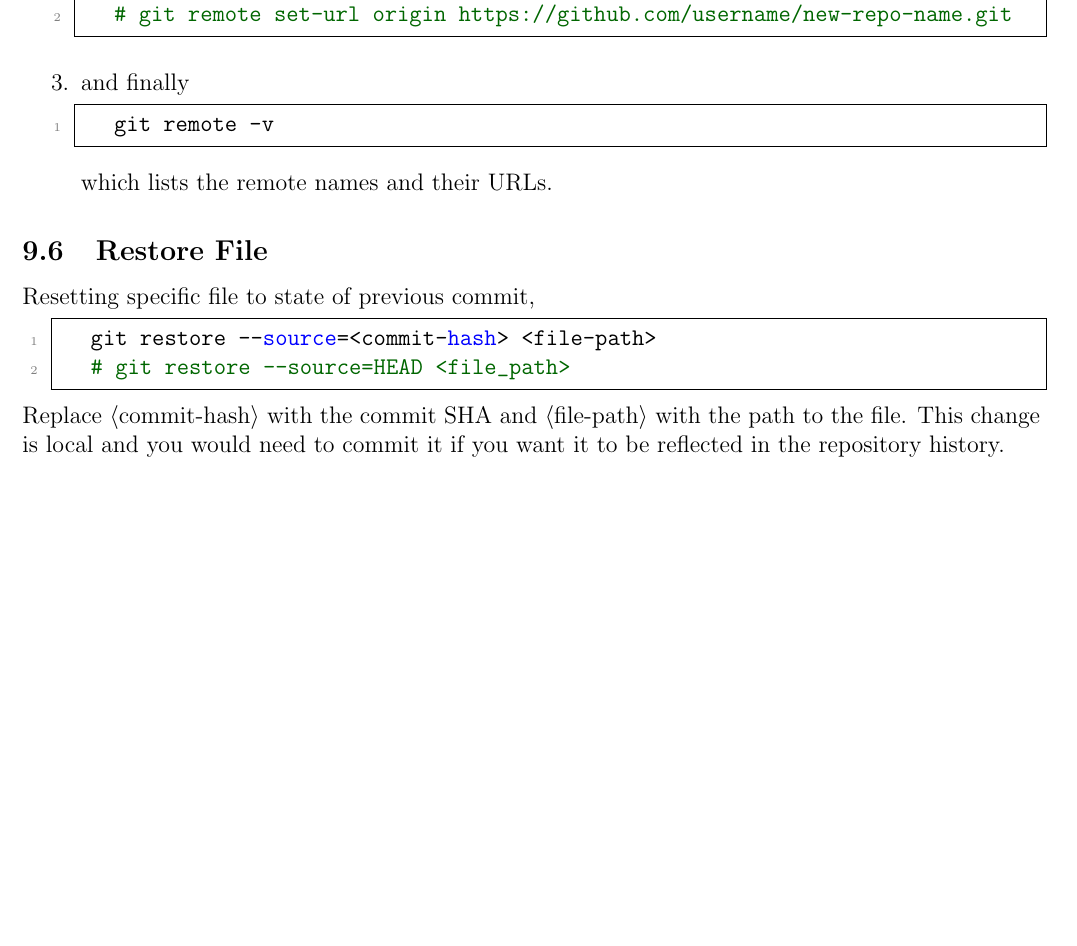
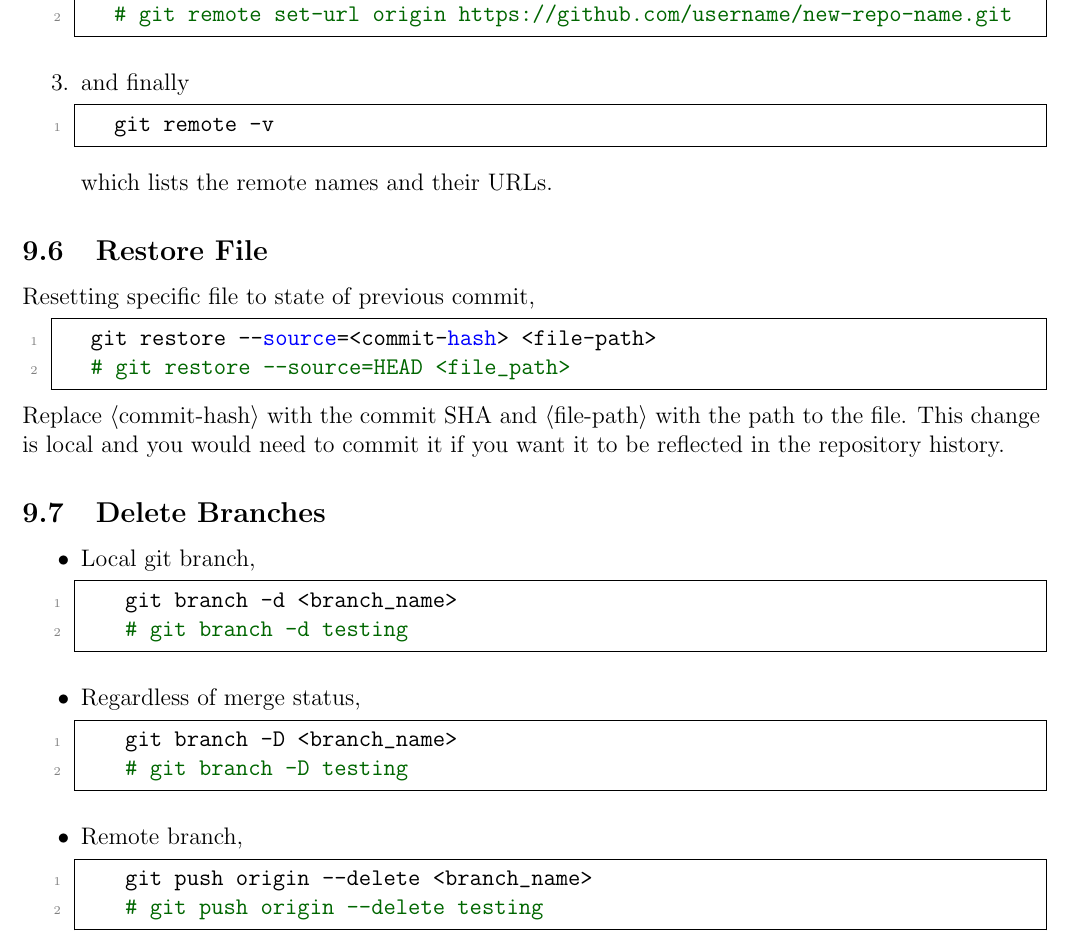
Before and after one commit to ImahnShekhzadeh/infra, a LaTeX document (infra.tex): part of page 22 of 36, cut so that both start at the same text, the shorter picture padded with empty space. Compiled offline with pdfLaTeX.

Commit message:
add subsection about branch deletion

```diff
--- a/infra.tex
+++ b/infra.tex
@@ -1209,6 +1209,31 @@
 		\end{lstlisting}
 
 		\noindent Replace $\langle$commit-hash$\rangle$ with the commit SHA and $\langle$file-path$\rangle$ with the path to the file. This change is local and you would need to commit it if you want it to be reflected in the repository history.
+
+	\subsection{Delete Branches}
+
+		\begin{itemize}
+			\item Local git branch,
+
+			\begin{lstlisting}[style=mystylebash, label=alg:git_delete_branch, xleftmargin=\parindent]
+				git branch -d <branch_name>
+				# git branch -d testing
+			\end{lstlisting}
+
+			\item Regardless of merge status,
+
+			\begin{lstlisting}[style=mystylebash, label=alg:git_delete_branch__force, xleftmargin=\parindent]
+				git branch -D <branch_name>
+				# git branch -D testing
+			\end{lstlisting}
+
+			\item Remote branch,
+
+			\begin{lstlisting}[style=mystylebash, label=alg:git_delete_branch__remote, xleftmargin=\parindent]
+				git push origin --delete <branch_name>
+				# git push origin --delete testing
+			\end{lstlisting}
+		\end{itemize}
 
 	\newpage
 
```
Also changed, not shown: infra.pdf.
